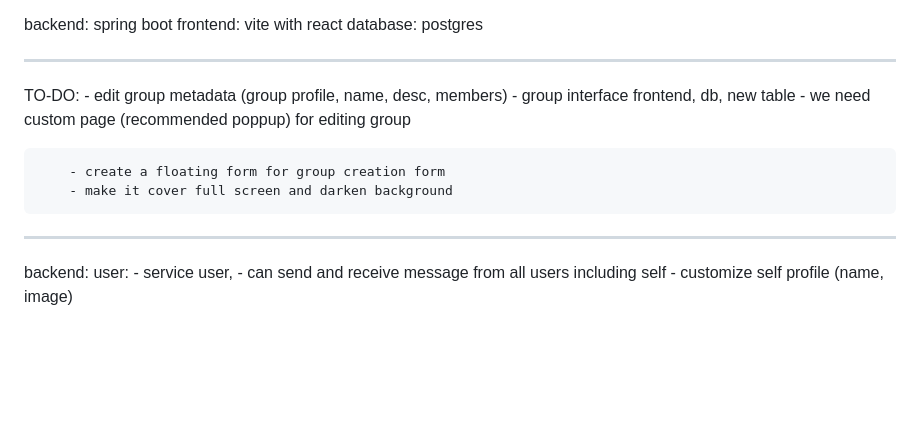
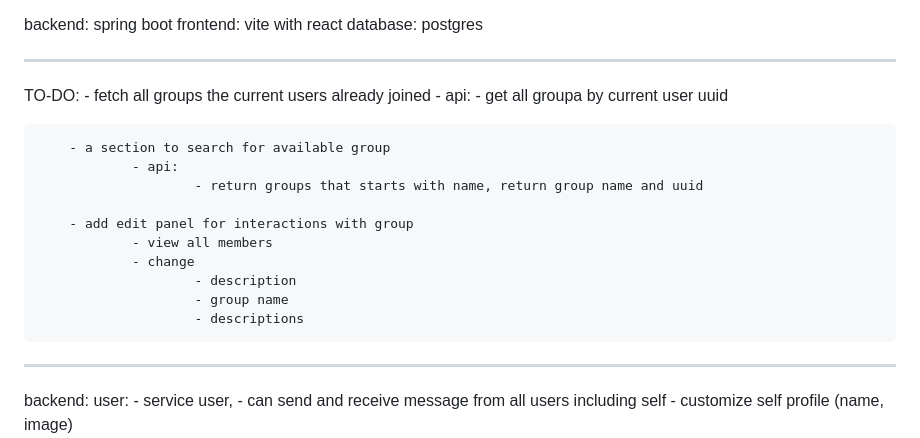
Before and after one commit to Healm-Archives/Basic-Messager-Java, a Markdown page: docs/PLAN.md, the part around the change. GitHub-like rendering; blank space fills up the shorter version.

Commit message:
add initial plan

```diff
--- a/docs/PLAN.md
+++ b/docs/PLAN.md
@@ -7,12 +7,20 @@ database: postgres
 ---
 
 TO-DO:
-        - edit group metadata (group profile, name, desc, members)
-        - group interface frontend, db, new table
-        - we need custom page (recommended poppup) for editing group
+        - fetch all groups the current users already joined
+                - api:
+                        - get all groupa by current user uuid
 
-        - create a floating form for group creation form
-        - make it cover full screen and darken background
+        - a section to search for available group
+                - api:
+                        - return groups that starts with name, return group name and uuid
+
+        - add edit panel for interactions with group
+                - view all members
+                - change
+                        - description
+                        - group name
+                        - descriptions
 
 ---
 
```
